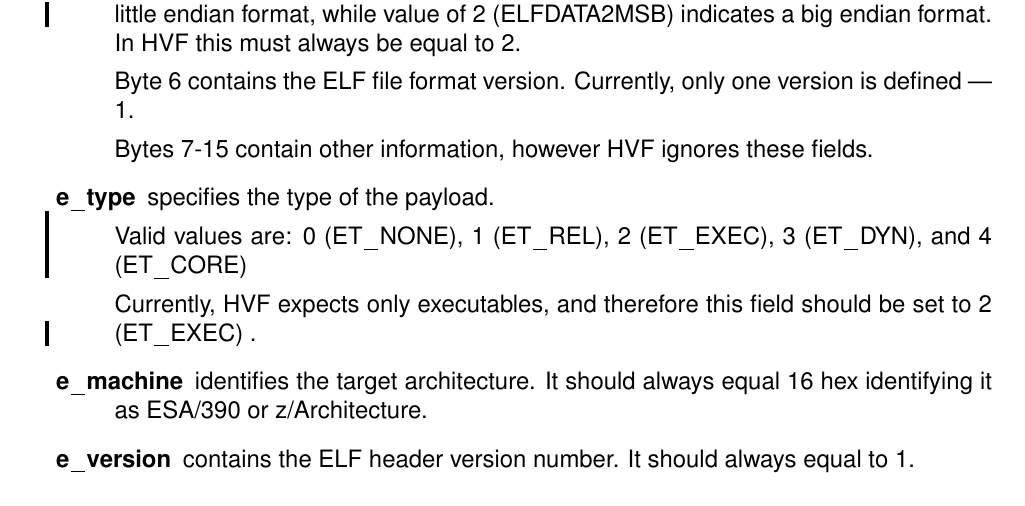
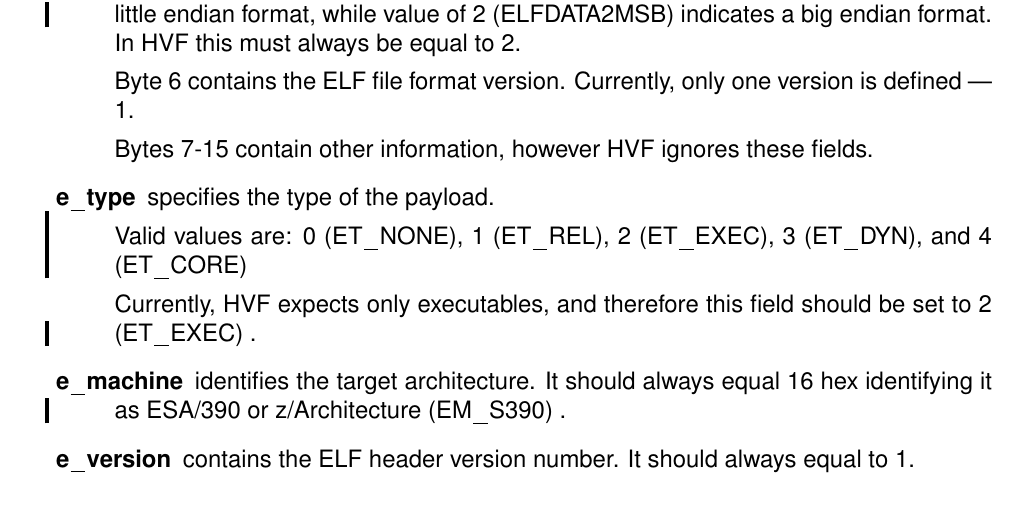
Before and after one commit to jeffpc/hvf, a LaTeX book (doc/manual/manual.tex, which reads doc/manual/abi.tex): part of page 19 of 28, cut so that both start at the same text. Compiled offline with pdfLaTeX.

Commit message:
manual: define a symbolic constant for e_machine
Signed-off-by: Josef 'Jeff' Sipek <jeffpc@josefsipek.net>

```diff
--- a/doc/manual/abi.tex
+++ b/doc/manual/abi.tex
@@ -131,7 +131,8 @@ typedef struct {
 	should be set to 2 \cbstart (ET\_EXEC) \cbend.
 
 \item[e\_machine] identifies the target architecture.  It should always
-	equal 16 hex identifying it as ESA/390 or z/Architecture.
+	equal 16 hex identifying it as ESA/390 or z/Architecture \cbstart
+	(EM\_S390) \cbend.
 
 \item[e\_version] contains the ELF header version number.  It should always
 	equal to 1.
```
